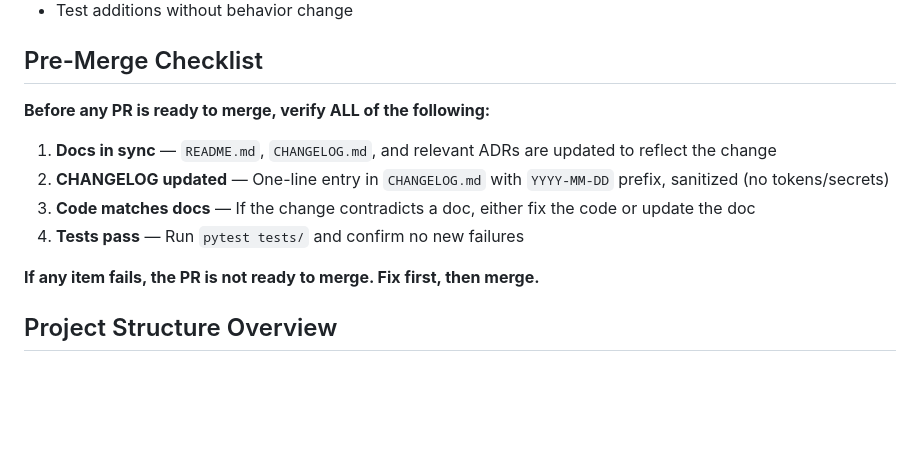
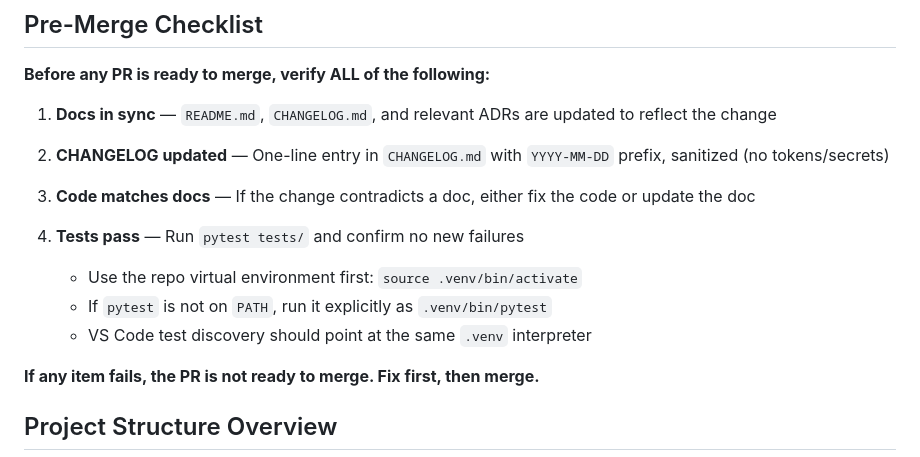
Before and after one commit to deadronos/health-connect-webhook-local-sync, a Markdown page: AGENTS.md, the part around the change. GitHub-like rendering; blank space fills up the shorter version.

Commit message:
Chore: update AGENTS.md with virtual environment activation instructions for pytest

```diff
--- a/AGENTS.md
+++ b/AGENTS.md
@@ -75,6 +75,10 @@ You do not need an ADR for:
 3. **Code matches docs** — If the change contradicts a doc, either fix the code or update the doc
 4. **Tests pass** — Run `pytest tests/` and confirm no new failures
 
+   - Use the repo virtual environment first: `source .venv/bin/activate`
+   - If `pytest` is not on `PATH`, run it explicitly as `.venv/bin/pytest`
+   - VS Code test discovery should point at the same `.venv` interpreter
+
 **If any item fails, the PR is not ready to merge. Fix first, then merge.**
 
 ## Project Structure Overview
```
Also changed, not shown: CHANGELOG.md (+1 -0 lines).
